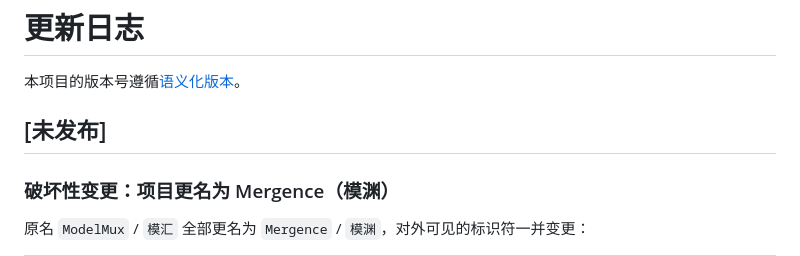
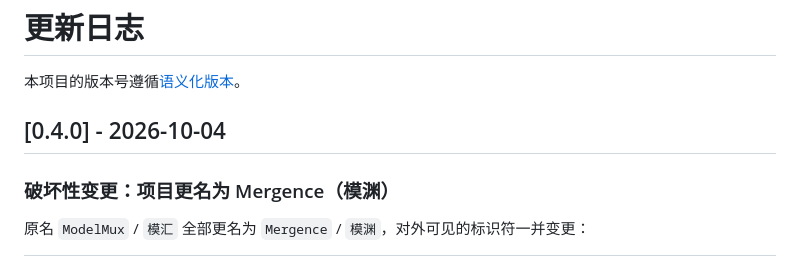
Before and after one commit to LinYuanNull/Mergence, a Markdown page: docs/CHANGELOG.md, the part around the change. GitHub-like rendering.

Commit message:
docs: 发布 0.4.0 —— 更名 Mergence（模渊）与架构清理

```diff
--- a/docs/CHANGELOG.md
+++ b/docs/CHANGELOG.md
@@ -2,7 +2,7 @@
 
 本项目的版本号遵循[语义化版本](https://semver.org/lang/zh-CN/)。
 
-## [未发布]
+## [0.4.0] - 2026-10-04
 
 ### 破坏性变更：项目更名为 Mergence（模渊）
 
```
